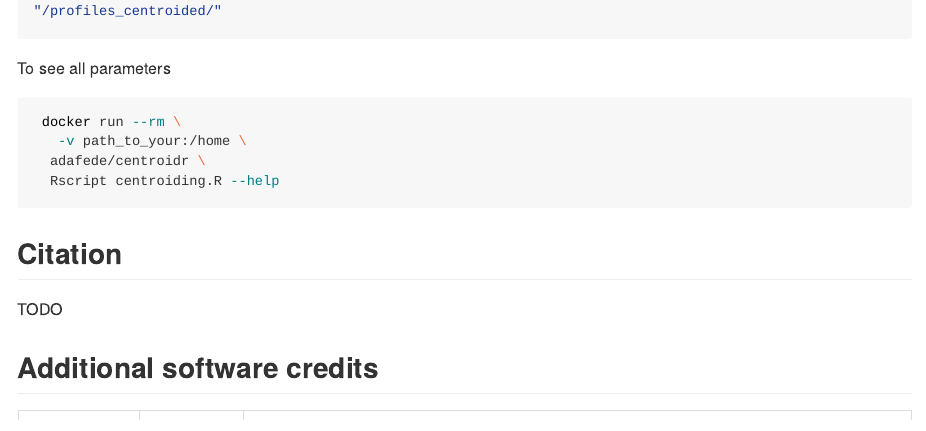
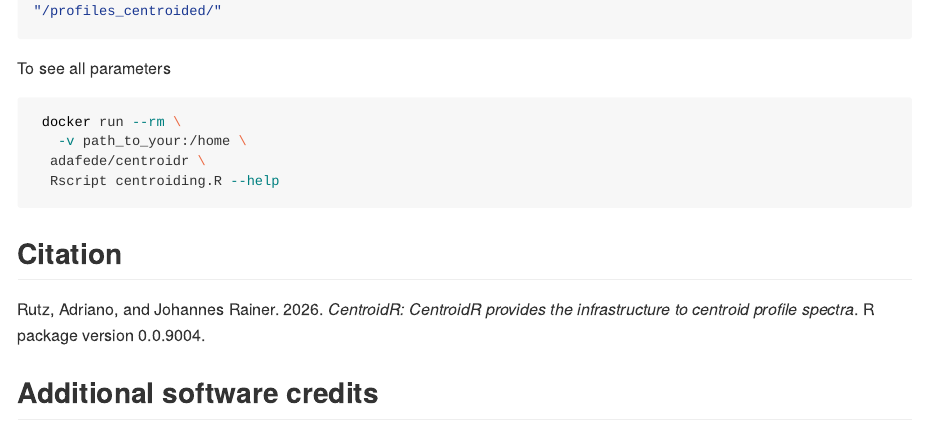
Before and after one commit to Adafede/CentroidR, a Quarto document (README.qmd): the page in a window 1100 px wide, from 1970 px down. The pictures show the output file README.md that the author committed with the source, drawn offline in the style of GitHub; long lines of code are wrapped; badge pictures from the web are left out.

Commit message:
docs: update citation in README files

```diff
--- a/README.qmd
+++ b/README.qmd
@@ -134,7 +134,7 @@ To see all parameters
 
 ## Citation
 
-TODO
+Rutz, Adriano, and Johannes Rainer. 2026. *CentroidR: CentroidR provides the infrastructure to centroid profile spectra*. R package version 0.0.9004.
 
 ## Additional software credits
 
```
Also changed, not shown: inst/tinytest/test-functions.R (deleted, +0 -7 lines), README.md.
